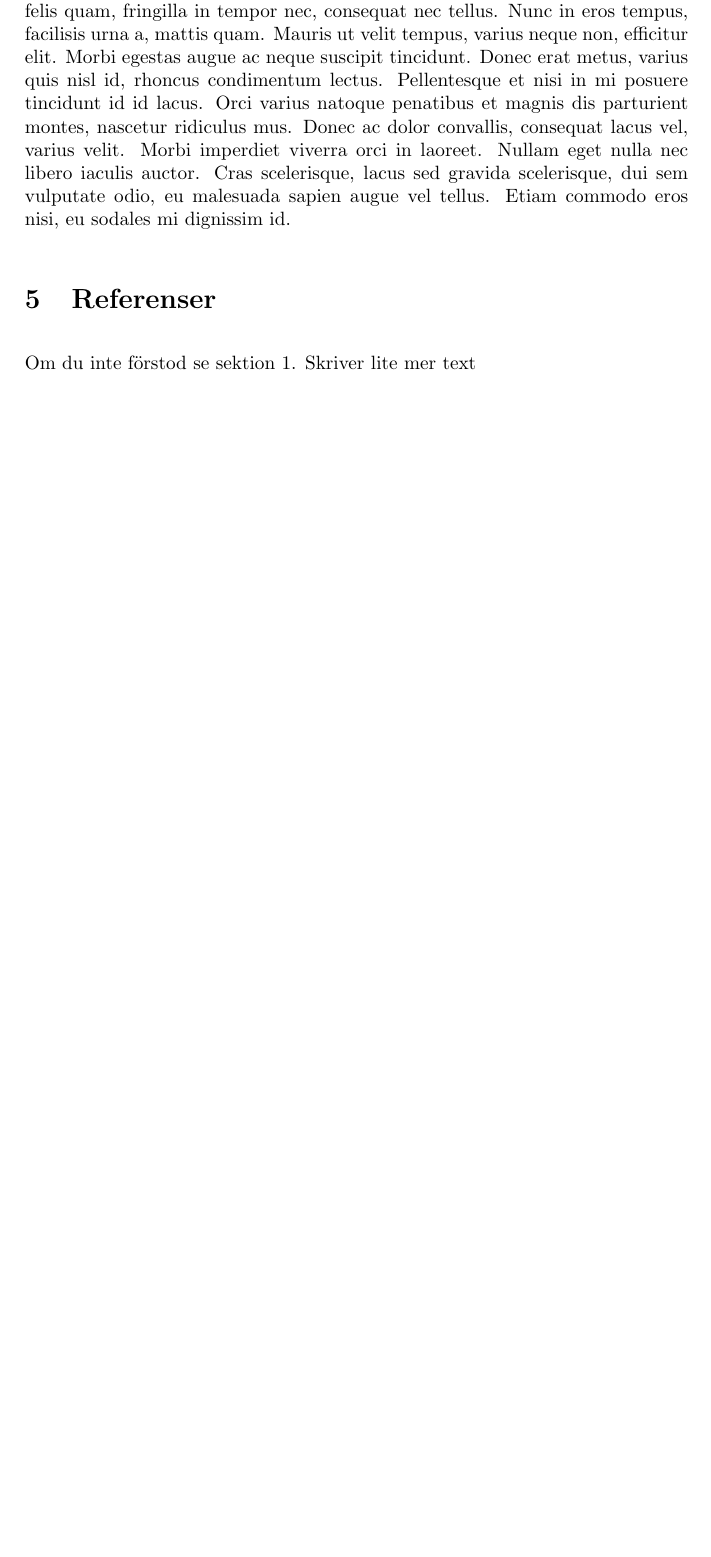
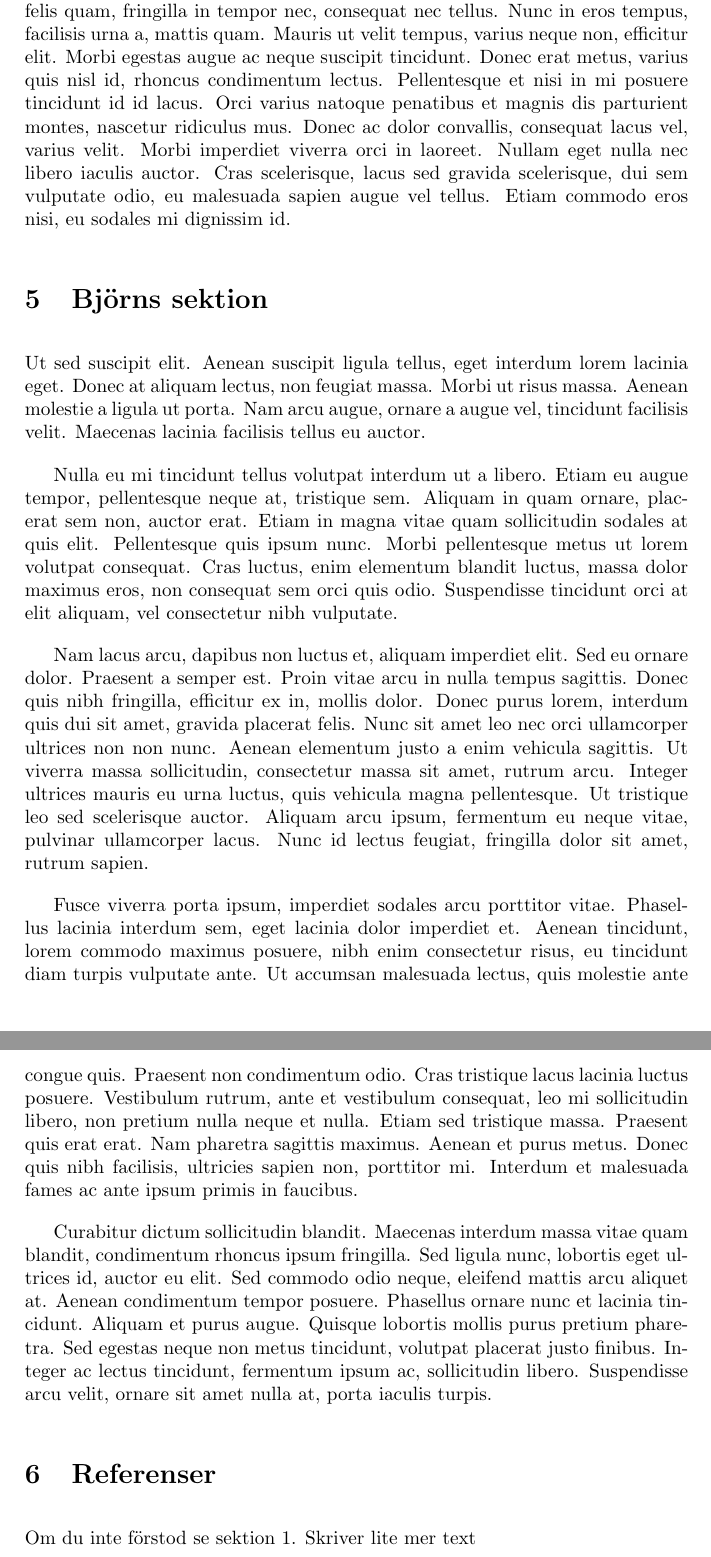
Before and after one commit to PeyWn/tddd96-kandidat-docs, a LaTeX paper (Lorem-ipsum.tex): part of page 5 of 5 before the commit and two parts of pages 5 and 6 of 6 after it, the two joined at a grey line, cut so that both start at the same text, the shorter picture padded with empty space. Compiled offline with pdfLaTeX.

Commit message:
test sektion

```diff
--- a/Lorem-ipsum.tex
+++ b/Lorem-ipsum.tex
@@ -57,6 +57,17 @@ Duis fermentum augue non tellus blandit hendrerit. Nullam pulvinar massa et veli
 
 Duis posuere nisi tristique, interdum nulla in, sodales ligula. Ut eu justo eu orci pretium finibus in eget sapien. Curabitur egestas felis nulla, sed mattis nulla facilisis non. Vestibulum quis placerat lorem, nec aliquet arcu. Morbi felis quam, fringilla in tempor nec, consequat nec tellus. Nunc in eros tempus, facilisis urna a, mattis quam. Mauris ut velit tempus, varius neque non, efficitur elit. Morbi egestas augue ac neque suscipit tincidunt. Donec erat metus, varius quis nisl id, rhoncus condimentum lectus. Pellentesque et nisi in mi posuere tincidunt id id lacus. Orci varius natoque penatibus et magnis dis parturient montes, nascetur ridiculus mus. Donec ac dolor convallis, consequat lacus vel, varius velit. Morbi imperdiet viverra orci in laoreet. Nullam eget nulla nec libero iaculis auctor. Cras scelerisque, lacus sed gravida scelerisque, dui sem vulputate odio, eu malesuada sapien augue vel tellus. Etiam commodo eros nisi, eu sodales mi dignissim id.
 
+\section{Björns sektion}
+Ut sed suscipit elit. Aenean suscipit ligula tellus, eget interdum lorem lacinia eget. Donec at aliquam lectus, non feugiat massa. Morbi ut risus massa. Aenean molestie a ligula ut porta. Nam arcu augue, ornare a augue vel, tincidunt facilisis velit. Maecenas lacinia facilisis tellus eu auctor.
+
+Nulla eu mi tincidunt tellus volutpat interdum ut a libero. Etiam eu augue tempor, pellentesque neque at, tristique sem. Aliquam in quam ornare, placerat sem non, auctor erat. Etiam in magna vitae quam sollicitudin sodales at quis elit. Pellentesque quis ipsum nunc. Morbi pellentesque metus ut lorem volutpat consequat. Cras luctus, enim elementum blandit luctus, massa dolor maximus eros, non consequat sem orci quis odio. Suspendisse tincidunt orci at elit aliquam, vel consectetur nibh vulputate.
+
+Nam lacus arcu, dapibus non luctus et, aliquam imperdiet elit. Sed eu ornare dolor. Praesent a semper est. Proin vitae arcu in nulla tempus sagittis. Donec quis nibh fringilla, efficitur ex in, mollis dolor. Donec purus lorem, interdum quis dui sit amet, gravida placerat felis. Nunc sit amet leo nec orci ullamcorper ultrices non non nunc. Aenean elementum justo a enim vehicula sagittis. Ut viverra massa sollicitudin, consectetur massa sit amet, rutrum arcu. Integer ultrices mauris eu urna luctus, quis vehicula magna pellentesque. Ut tristique leo sed scelerisque auctor. Aliquam arcu ipsum, fermentum eu neque vitae, pulvinar ullamcorper lacus. Nunc id lectus feugiat, fringilla dolor sit amet, rutrum sapien.
+
+Fusce viverra porta ipsum, imperdiet sodales arcu porttitor vitae. Phasellus lacinia interdum sem, eget lacinia dolor imperdiet et. Aenean tincidunt, lorem commodo maximus posuere, nibh enim consectetur risus, eu tincidunt diam turpis vulputate ante. Ut accumsan malesuada lectus, quis molestie ante congue quis. Praesent non condimentum odio. Cras tristique lacus lacinia luctus posuere. Vestibulum rutrum, ante et vestibulum consequat, leo mi sollicitudin libero, non pretium nulla neque et nulla. Etiam sed tristique massa. Praesent quis erat erat. Nam pharetra sagittis maximus. Aenean et purus metus. Donec quis nibh facilisis, ultricies sapien non, porttitor mi. Interdum et malesuada fames ac ante ipsum primis in faucibus.
+
+Curabitur dictum sollicitudin blandit. Maecenas interdum massa vitae quam blandit, condimentum rhoncus ipsum fringilla. Sed ligula nunc, lobortis eget ultrices id, auctor eu elit. Sed commodo odio neque, eleifend mattis arcu aliquet at. Aenean condimentum tempor posuere. Phasellus ornare nunc et lacinia tincidunt. Aliquam et purus augue. Quisque lobortis mollis purus pretium pharetra. Sed egestas neque non metus tincidunt, volutpat placerat justo finibus. Integer ac lectus tincidunt, fermentum ipsum ac, sollicitudin libero. Suspendisse arcu velit, ornare sit amet nulla at, porta iaculis turpis.
+
 \section{Referenser}
 Om du inte förstod se sektion~\ref{sec:Intro}.
 Skriver lite mer text
```
